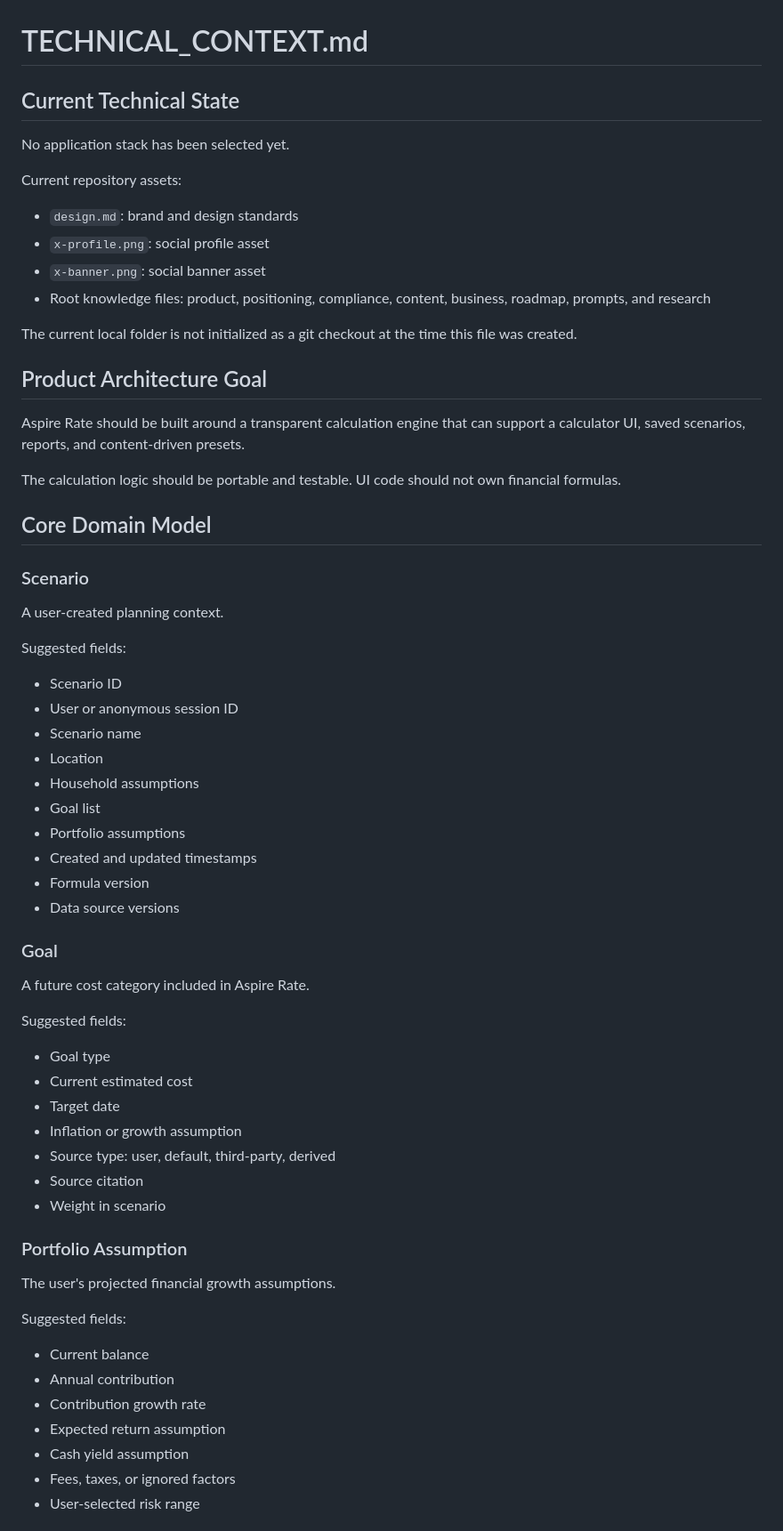
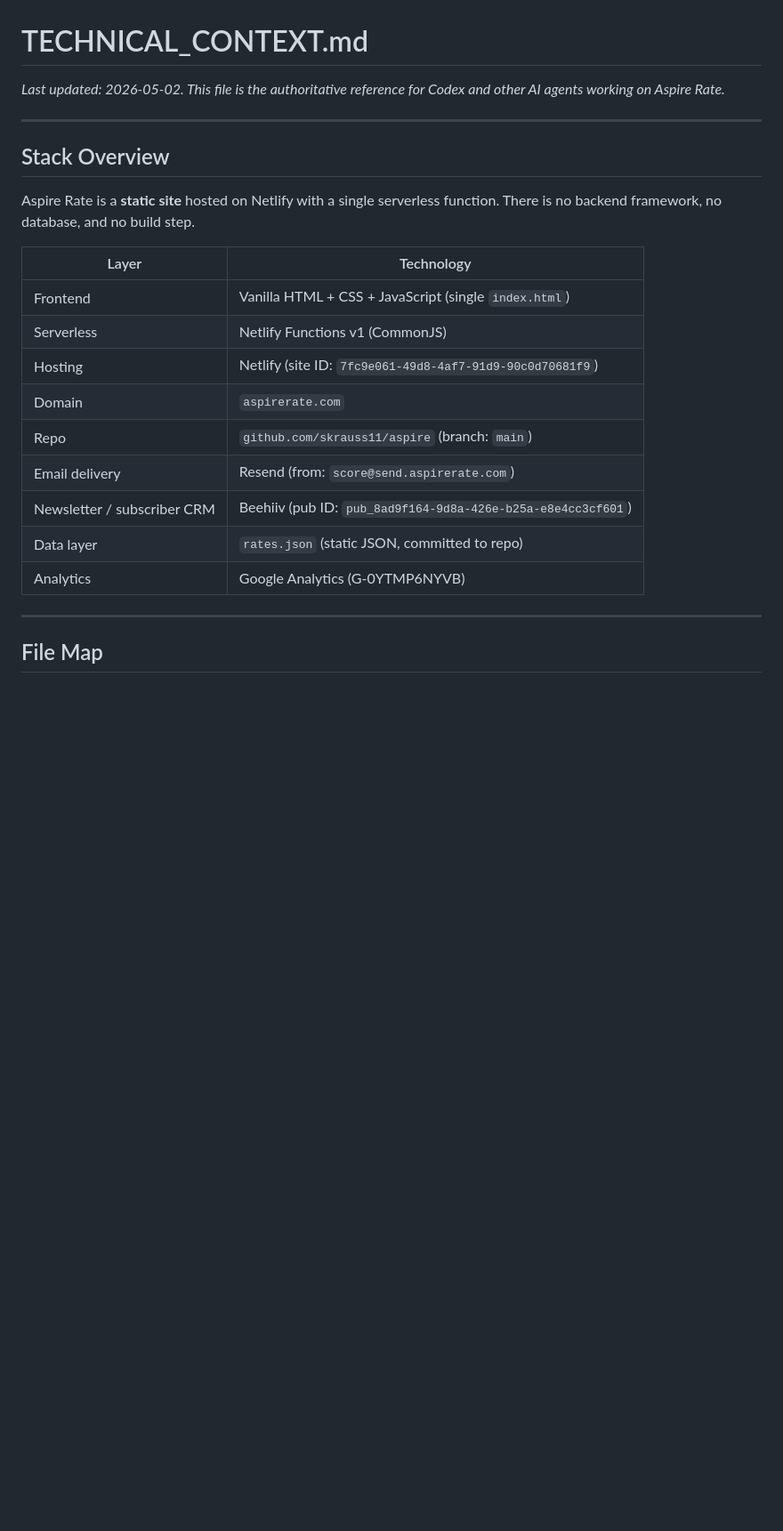
Before and after one commit to skrauss11/aspire, a Markdown page: TECHNICAL_CONTEXT.md, the part around one of its changes. Shown at 89% size. Drawn GitHub-style; blank space fills up the shorter version.

Commit message:
docs: rewrite TECHNICAL_CONTEXT.md with actual stack (Netlify, Beehiiv, Resend, score.js, rates.json)

```diff
--- a/TECHNICAL_CONTEXT.md
+++ b/TECHNICAL_CONTEXT.md
@@ -1,68 +1,26 @@
 # TECHNICAL_CONTEXT.md
 
-## Current Technical State
+_Last updated: 2026-05-02. This file is the authoritative reference for Codex and other AI agents working on Aspire Rate._
 
-No application stack has been selected yet.
+---
 
-Current repository assets:
+## Stack Overview
 
-- `design.md`: brand and design standards
-- `x-profile.png`: social profile asset
-- `x-banner.png`: social banner asset
-- Root knowledge files: product, positioning, compliance, content, business, roadmap, prompts, and research
+Aspire Rate is a **static site** hosted on Netlify with a single serverless function. There is no backend framework, no database, and no build step.
 
-The current local folder is not initialized as a git checkout at the time this file was created.
+| Layer | Technology |
+|---|---|
+| Frontend | Vanilla HTML + CSS + JavaScript (single `index.html`) |
+| Serverless | Netlify Functions v1 (CommonJS) |
+| Hosting | Netlify (site ID: `7fc9e061-49d8-4af7-91d9-90c0d70681f9`) |
+| Domain | `aspirerate.com` |
+| Repo | `github.com/skrauss11/aspire` (branch: `main`) |
+| Email delivery | Resend (from: `score@send.aspirerate.com`) |
+| Newsletter / subscriber CRM | Beehiiv (pub ID: `pub_8ad9f164-9d8a-426e-b25a-e8e4cc3cf601`) |
+| Data layer | `rates.json` (static JSON, committed to repo) |
+| Analytics | Google Analytics (G-0YTMP6NYVB) |
 
-## Product Architecture Goal
+---
 
-Aspire Rate should be built around a transparent calculation engine that can support a calculator UI, saved scenarios, reports, and content-driven presets.
+## File Map
 
-The calculation logic should be portable and testable. UI code should not own financial formulas.
-
-## Core Domain Model
-
-### Scenario
-
-A user-created planning context.
-
-Suggested fields:
-
-- Scenario ID
-- User or anonymous session ID
-- Scenario name
-- Location
-- Household assumptions
-- Goal list
-- Portfolio assumptions
-- Created and updated timestamps
-- Formula version
-- Data source versions
-
-### Goal
-
-A future cost category included in Aspire Rate.
-
-Suggested fields:
-
-- Goal type
-- Current estimated cost
-- Target date
-- Inflation or growth assumption
-- Source type: user, default, third-party, derived
-- Source citation
-- Weight in scenario
-
-### Portfolio Assumption
-
-The user's projected financial growth assumptions.
-
-Suggested fields:
-
-- Current balance
-- Annual contribution
-- Contribution growth rate
-- Expected return assumption
-- Cash yield assumption
-- Fees, taxes, or ignored factors
-- User-selected risk range
-
```
Also changed, not shown: other parts of TECHNICAL_CONTEXT.md (+173 -82 lines).
